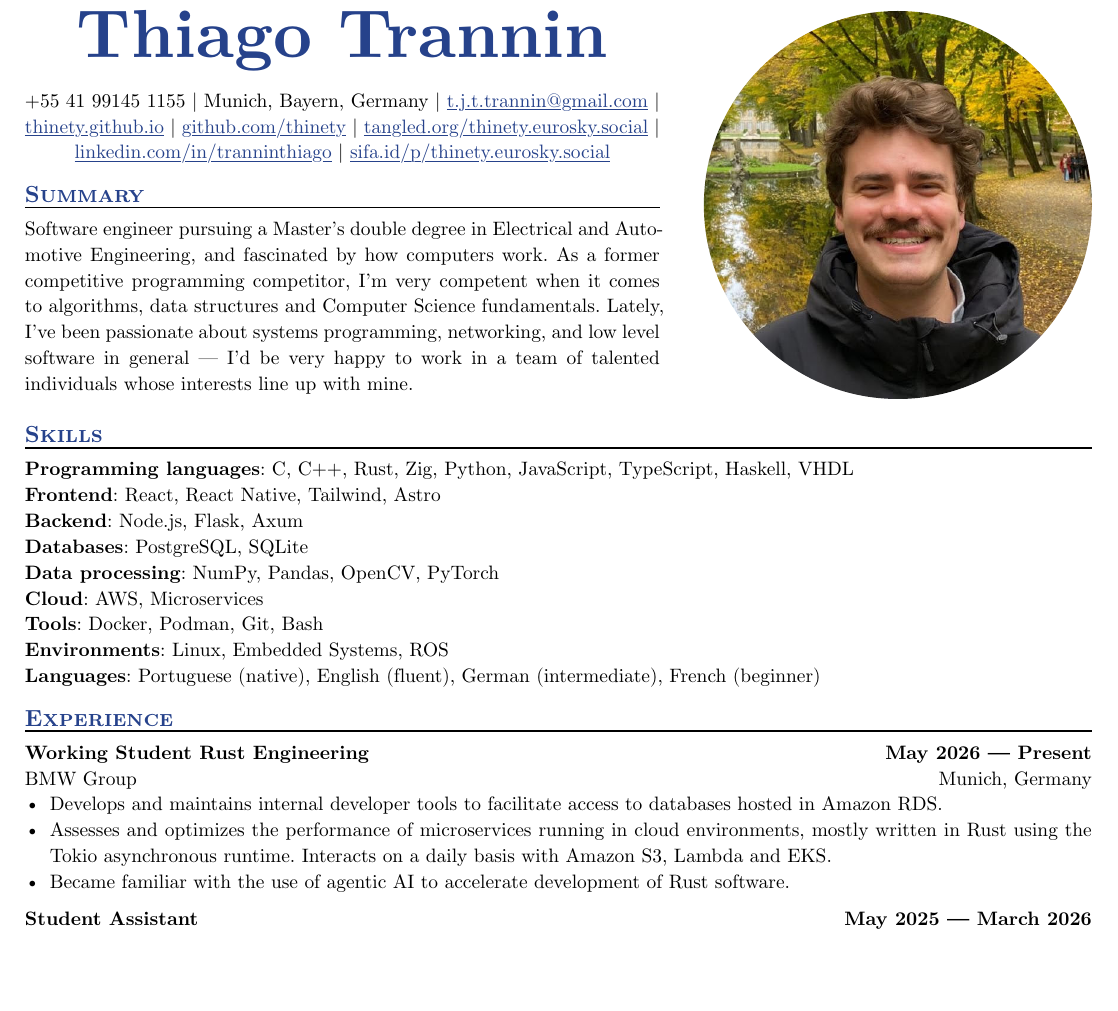
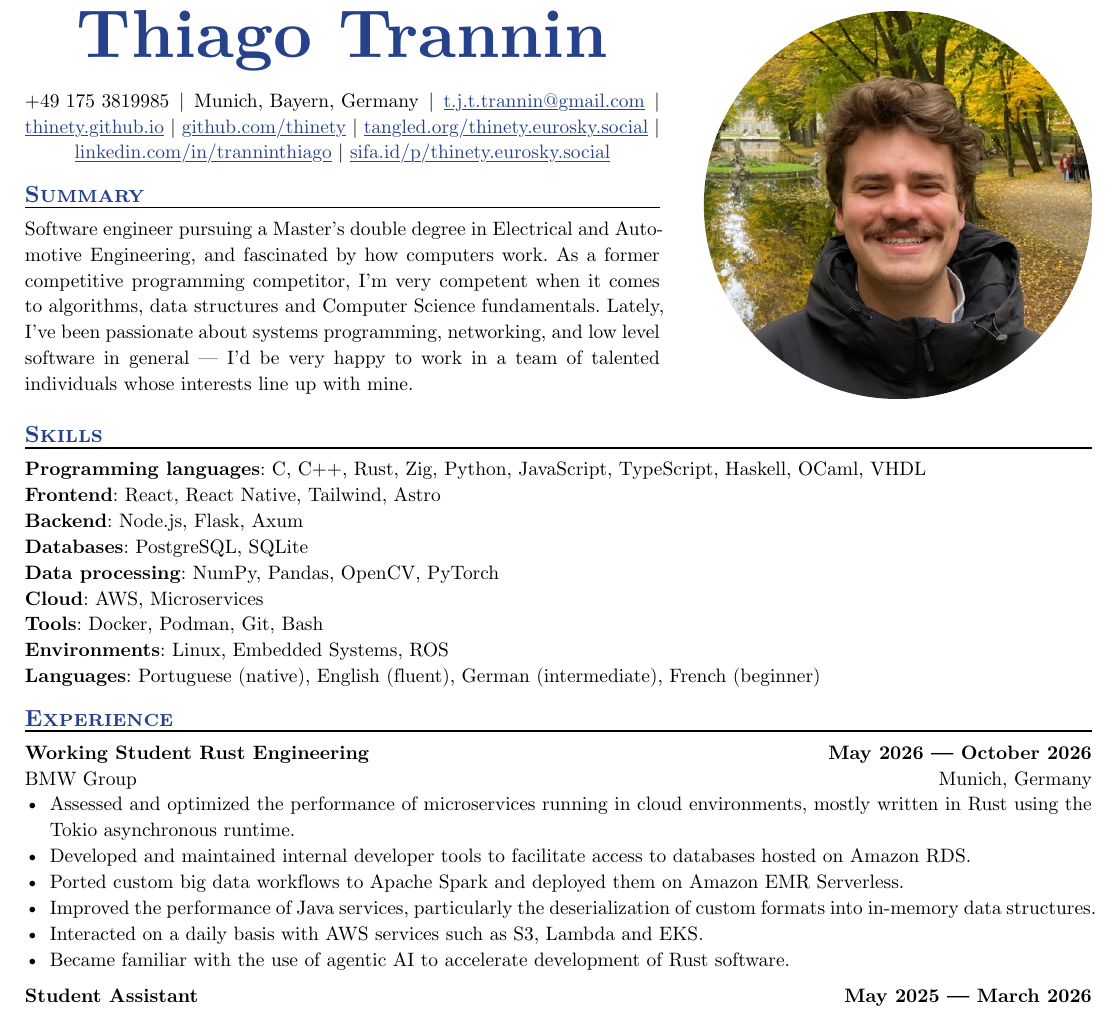
Before and after one commit to thinety/thinety.github.io, a Typst document (cv.typ): part of page 1 of 2, cut so that both start at the same text, the shorter picture padded with empty space. Compiled offline with Typst 0.15.

Commit message:
update cv

```diff
--- a/cv.typ
+++ b/cv.typ
@@ -45,7 +45,7 @@
         if body != none { body } else { destination },
       )
       #(
-        box("+55 41 99145 1155"),
+        box("+49 175 3819985"),
         box("Munich, Bayern, Germany"),
         box(my-link("mailto:", "t.j.t.trannin@gmail.com")),
         box(my-link("https://", "thinety.github.io/about", body: "thinety.github.io")),
@@ -84,7 +84,7 @@
 
 == Skills
 
-#strong[Programming languages]: C, C++, Rust, Zig, Python, JavaScript, TypeScript, Haskell, VHDL \
+#strong[Programming languages]: C, C++, Rust, Zig, Python, JavaScript, TypeScript, Haskell, OCaml, VHDL \
 #strong[Frontend]: React, React Native, Tailwind, Astro \
 #strong[Backend]: Node.js, Flask, Axum \
 #strong[Databases]: PostgreSQL, SQLite \
@@ -114,16 +114,20 @@
       [Working Student Rust Engineering],
     ),
     dates: (
-      [May 2026 --- Present],
+      [May 2026 --- October 2026],
     ),
     company: [BMW Group],
     location: [Munich, Germany],
   )
-  - Develops and maintains internal developer tools to facilitate access
-    to databases hosted in Amazon RDS.
-  - Assesses and optimizes the performance of microservices running in cloud
+  - Assessed and optimized the performance of microservices running in cloud
     environments, mostly written in Rust using the Tokio asynchronous runtime.
-    Interacts on a daily basis with Amazon S3, Lambda and EKS.
+  - Developed and maintained internal developer tools to facilitate access
+    to databases hosted on Amazon RDS.
+  - Ported custom big data workflows to Apache Spark and deployed them on
+    Amazon EMR Serverless.
+  - Improved the performance of Java services, particularly the deserialization
+    of custom formats into in-memory data structures.
+  - Interacted on a daily basis with AWS services such as S3, Lambda and EKS.
   - Became familiar with the use of agentic AI to accelerate development of
     Rust software.
 
```
